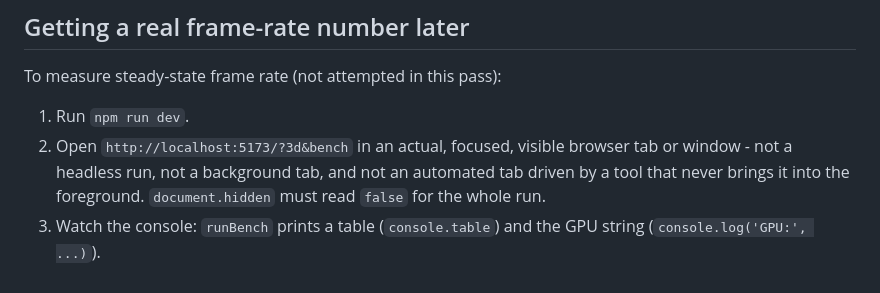
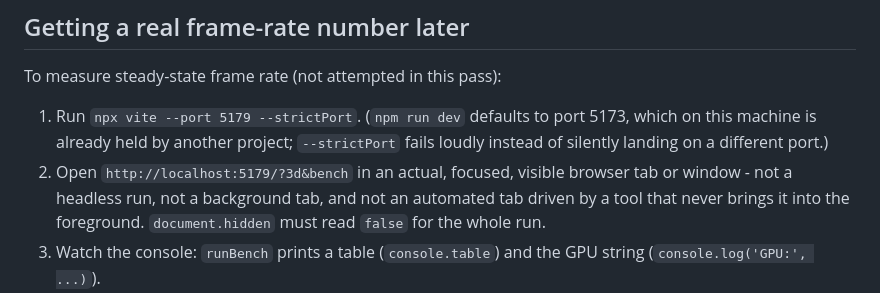
Before and after one commit to bshepp/integer-sequence-visualizer, a Markdown page: docs/3d-measurements.md, the part around the change. Drawn GitHub-style.

```diff
--- a/docs/3d-measurements.md
+++ b/docs/3d-measurements.md
@@ -69,8 +69,11 @@ produced.
 
 To measure steady-state frame rate (not attempted in this pass):
 
-1. Run `npm run dev`.
-2. Open `http://localhost:5173/?3d&bench` in an actual, focused, visible
+1. Run `npx vite --port 5179 --strictPort`. (`npm run dev` defaults to port
+   5173, which on this machine is already held by another project;
+   `--strictPort` fails loudly instead of silently landing on a different
+   port.)
+2. Open `http://localhost:5179/?3d&bench` in an actual, focused, visible
    browser tab or window - not a headless run, not a background tab, and not
    an automated tab driven by a tool that never brings it into the
    foreground. `document.hidden` must read `false` for the whole run.
```
Also changed, not shown: docs/3d-smoke-check.md (+14 -10 lines).
